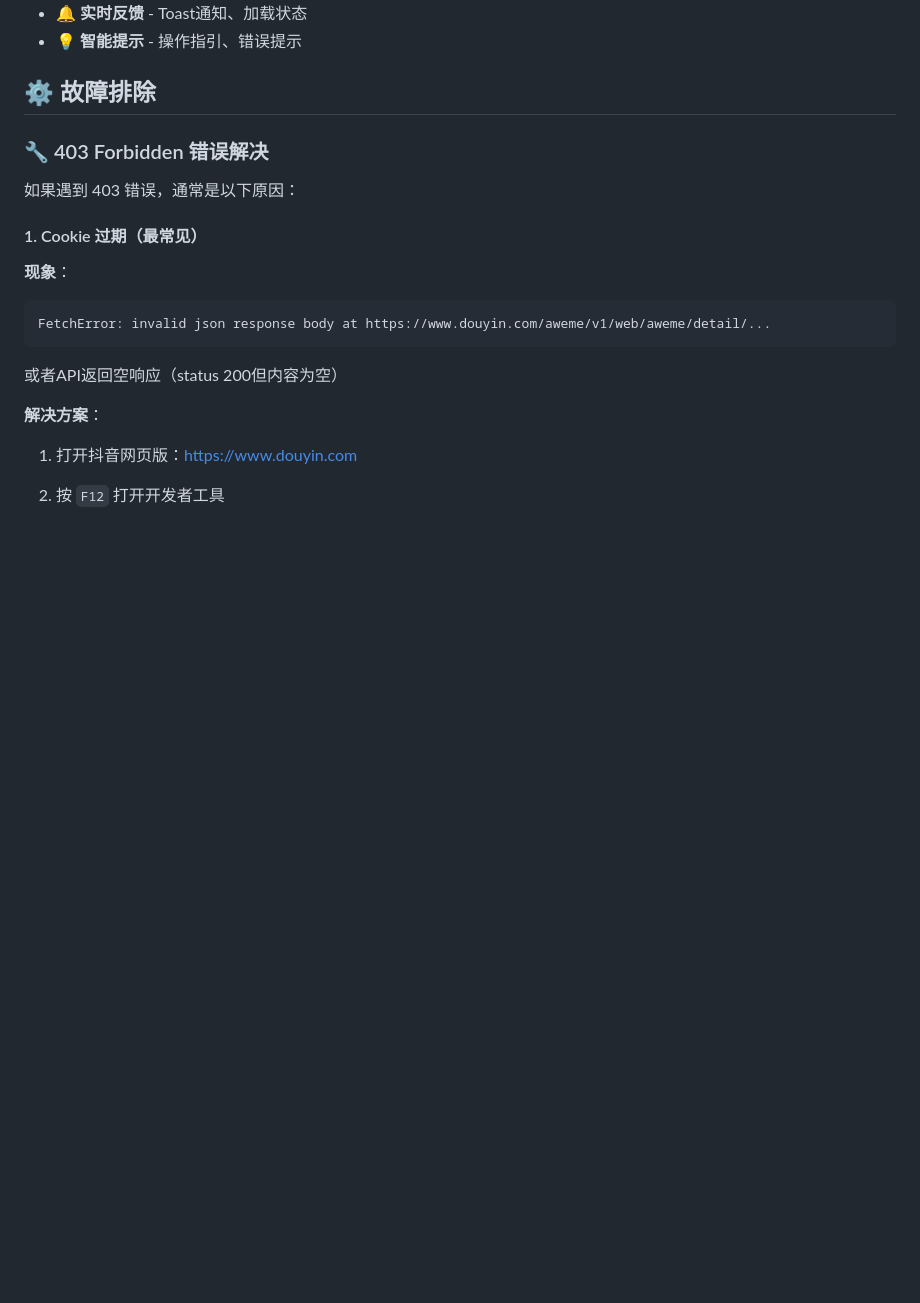
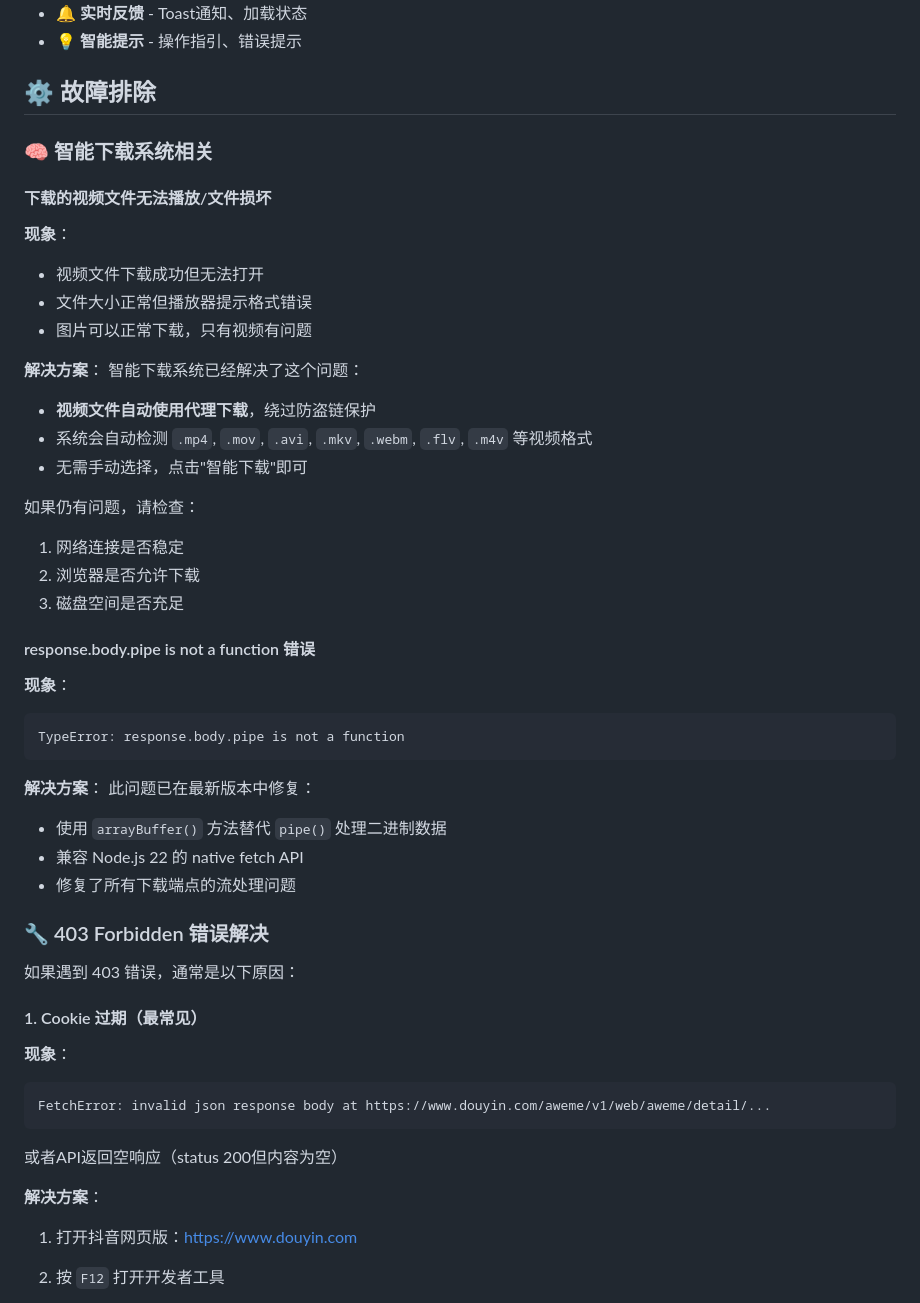
Before and after one commit to JIaLeChye/dydownload, a Markdown page: README.md, the part around the change printed below. GitHub-like rendering; blank space fills up the shorter version.

````diff
--- a/README.md
+++ b/README.md
@@ -116,6 +153,39 @@ npm run dev
 - **💡 智能提示** - 操作指引、错误提示
 
 ## ⚙️ 故障排除
+
+### 🧠 智能下载系统相关
+
+#### 下载的视频文件无法播放/文件损坏
+
+**现象**：
+- 视频文件下载成功但无法打开
+- 文件大小正常但播放器提示格式错误
+- 图片可以正常下载，只有视频有问题
+
+**解决方案**：
+智能下载系统已经解决了这个问题：
+- **视频文件自动使用代理下载**，绕过防盗链保护
+- 系统会自动检测 `.mp4`, `.mov`, `.avi`, `.mkv`, `.webm`, `.flv`, `.m4v` 等视频格式
+- 无需手动选择，点击"智能下载"即可
+
+如果仍有问题，请检查：
+1. 网络连接是否稳定
+2. 浏览器是否允许下载
+3. 磁盘空间是否充足
+
+#### response.body.pipe is not a function 错误
+
+**现象**：
+```
+TypeError: response.body.pipe is not a function
+```
+
+**解决方案**：
+此问题已在最新版本中修复：
+- 使用 `arrayBuffer()` 方法替代 `pipe()` 处理二进制数据
+- 兼容 Node.js 22 的 native fetch API
+- 修复了所有下载端点的流处理问题
 
 ### 🔧 403 Forbidden 错误解决
 
````
Also changed, not shown: other parts of README.md (+85 -4 lines).
